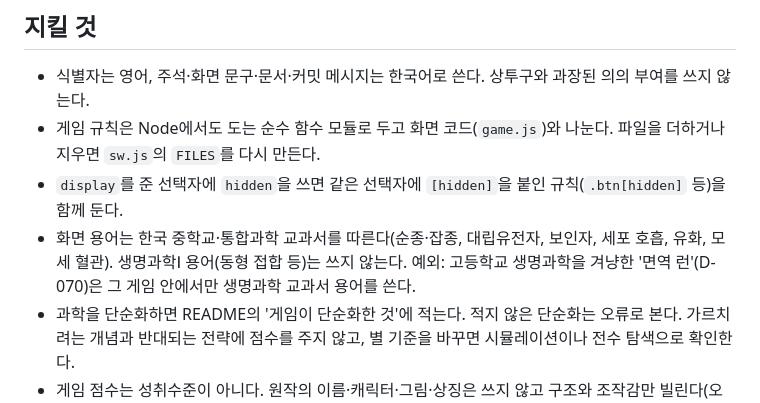
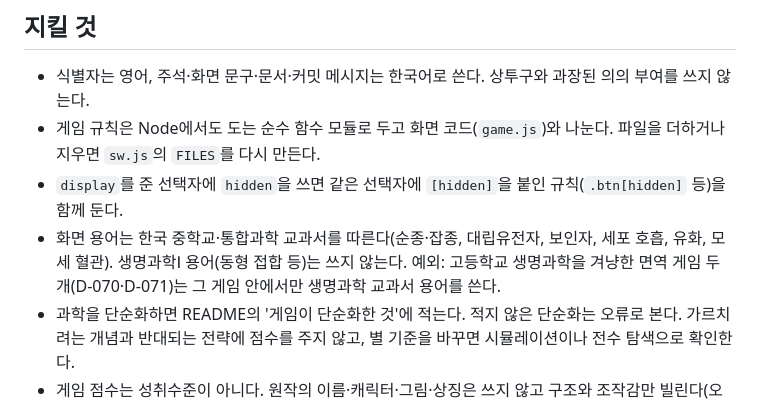
Before and after one commit to yurowa90/bio-arcade, a Markdown page: AGENTS.md, the part around the change. GitHub-like rendering.

```diff
--- a/AGENTS.md
+++ b/AGENTS.md
@@ -52,7 +52,7 @@ PW="$HOME/.cache/bio-arcade-tools/node_modules/playwright" node tests/video/play
 - 식별자는 영어, 주석·화면 문구·문서·커밋 메시지는 한국어로 쓴다. 상투구와 과장된 의의 부여를 쓰지 않는다.
 - 게임 규칙은 Node에서도 도는 순수 함수 모듈로 두고 화면 코드(`game.js`)와 나눈다. 파일을 더하거나 지우면 `sw.js`의 `FILES`를 다시 만든다.
 - `display`를 준 선택자에 `hidden`을 쓰면 같은 선택자에 `[hidden]`을 붙인 규칙(`.btn[hidden]` 등)을 함께 둔다.
-- 화면 용어는 한국 중학교·통합과학 교과서를 따른다(순종·잡종, 대립유전자, 보인자, 세포 호흡, 유화, 모세 혈관). 생명과학Ⅰ 용어(동형 접합 등)는 쓰지 않는다. 예외: 고등학교 생명과학을 겨냥한 '면역 런'(D-070)은 그 게임 안에서만 생명과학 교과서 용어를 쓴다.
+- 화면 용어는 한국 중학교·통합과학 교과서를 따른다(순종·잡종, 대립유전자, 보인자, 세포 호흡, 유화, 모세 혈관). 생명과학Ⅰ 용어(동형 접합 등)는 쓰지 않는다. 예외: 고등학교 생명과학을 겨냥한 면역 게임 두 개(D-070·D-071)는 그 게임 안에서만 생명과학 교과서 용어를 쓴다.
 - 과학을 단순화하면 README의 '게임이 단순화한 것'에 적는다. 적지 않은 단순화는 오류로 본다. 가르치려는 개념과 반대되는 전략에 점수를 주지 않고, 별 기준을 바꾸면 시뮬레이션이나 전수 탐색으로 확인한다.
 - 게임 점수는 성취수준이 아니다. 원작의 이름·캐릭터·그림·상징은 쓰지 않고 구조와 조작감만 빌린다(오마주 표기 `homage`는 둔다).
 - 학생 기록은 기기의 localStorage에만 두고 앱이 밖으로 보내지 않는다. 실제 학생 이름·학번·성적·학교 정보를 코드·테스트·커밋·로그·문서에 넣지 않는다(테스트는 20315, '테스트' 같은 가상 값). 학생 기록 JSON을 외부 모델(GPT 등)에 보내지 않는다. 학교를 게임 속 장소로 쓸 때는 실제 이름을 바꾼 이름만 쓰고 실제 학교 이름은 어디에도 넣지 않는다(D-067).
```
Also changed, not shown: docs/DECISIONS.md (+7 -0 lines), docs/PROGRESS.md (+1 -1 lines).
